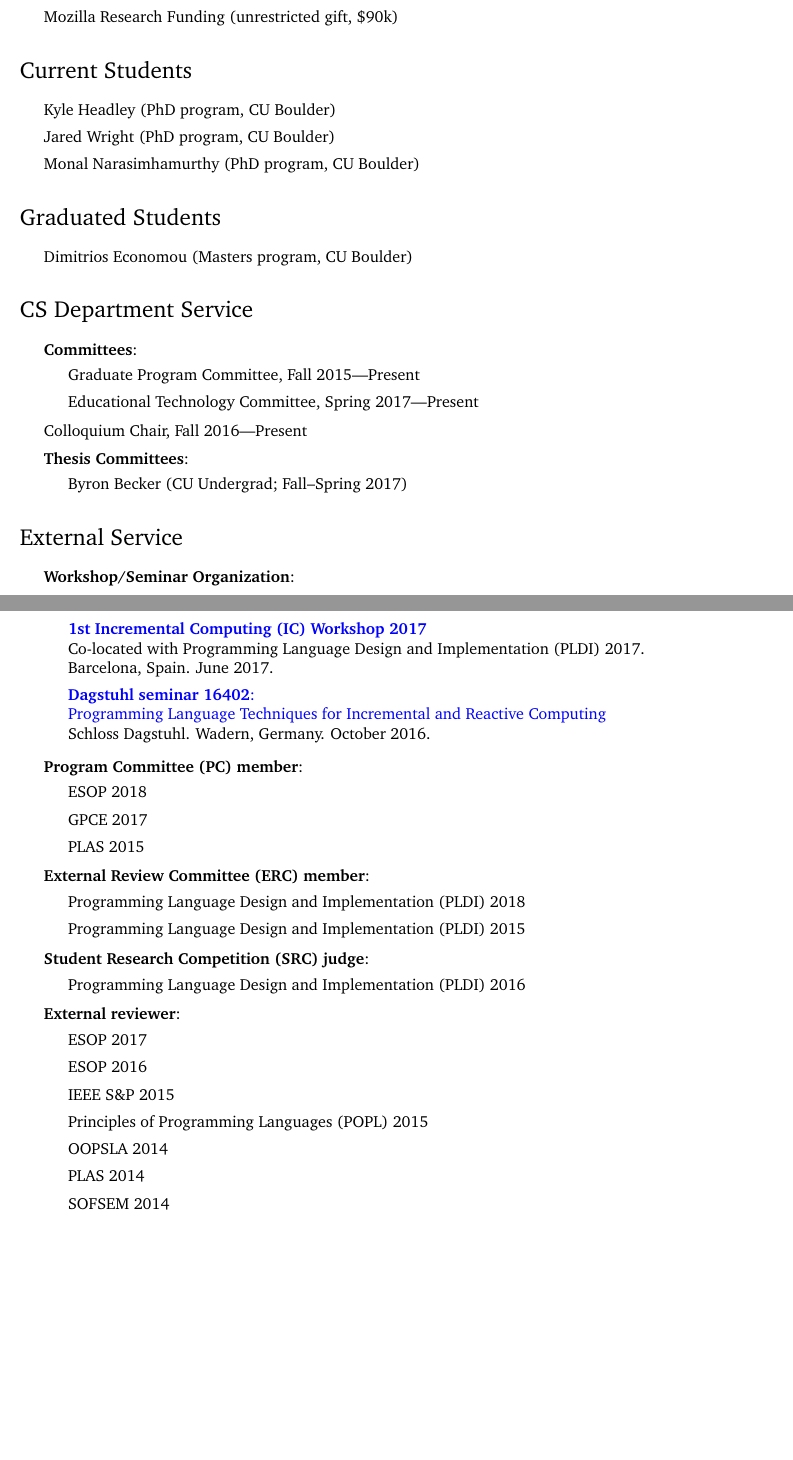
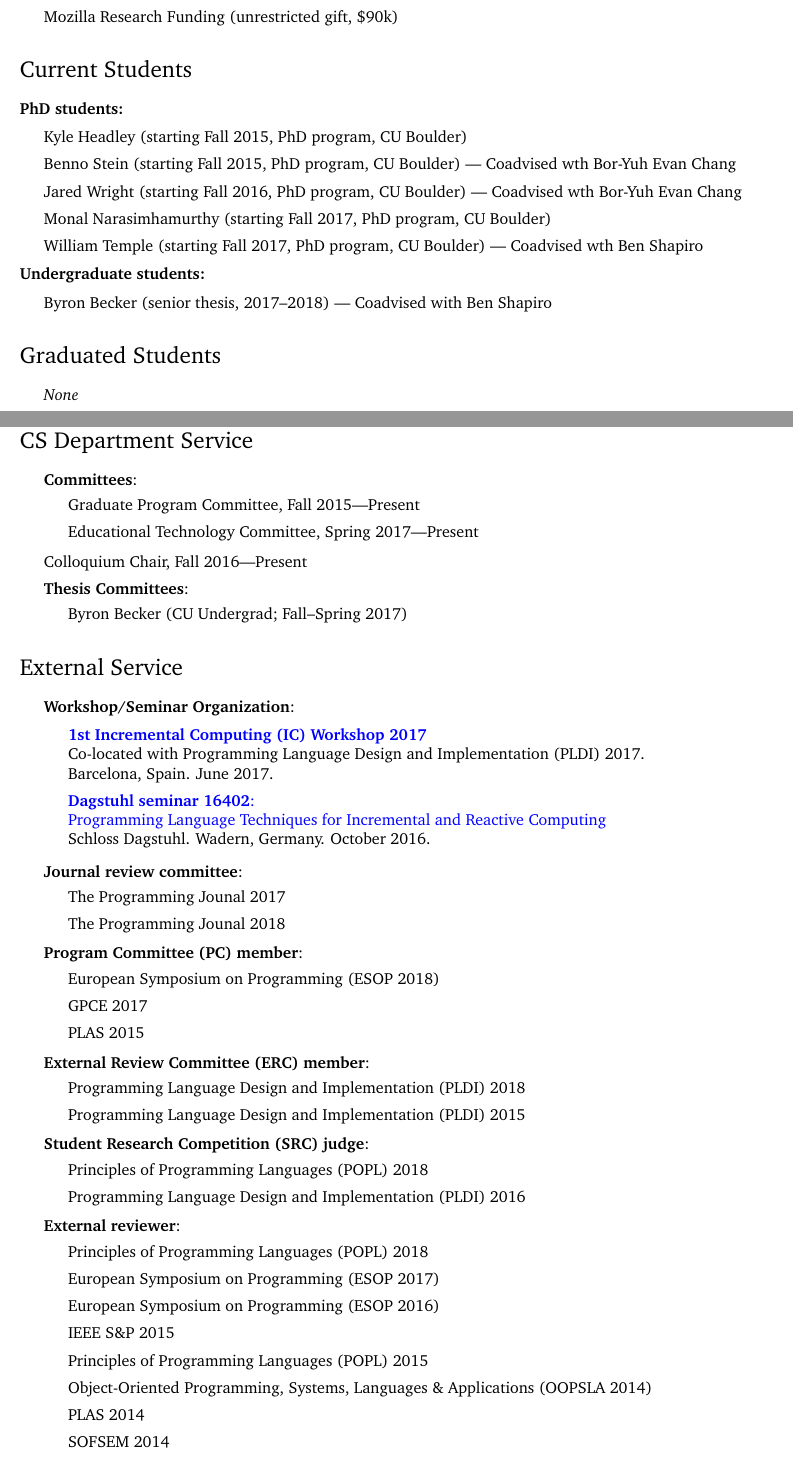
Before and after one commit to matthewhammer/matthewhammer.github.io, a LaTeX CV (hammer-cv.tex): two parts of pages 3 and 4 of 6 before the commit and two parts of pages 3 and 4 of 7 after it, joined at a grey line, cut so that both start at the same text, the shorter picture padded with empty space. Compiled offline with pdfLaTeX.

Commit message:
update CV

```diff
--- a/hammer-cv.tex
+++ b/hammer-cv.tex
@@ -10,13 +10,16 @@
 \newcommand{\ReviewItemsEnd}{\end{itemize}}
 \newcommand{\POPL}[1]{Principles of Programming Languages (POPL)~#1}
 \newcommand{\PLDI}[1]{Programming Language Design and Implementation (PLDI)~#1}
-\newcommand{\OOPSLA}[1]{OOPSLA~#1}
+\newcommand{\OOPSLA}[1]{Object-Oriented Programming, Systems, Languages \& Applications (OOPSLA~#1)}
+\newcommand{\ICFP}[1]{International Conference on Functional Programming (ICFP~#1)}
+\newcommand{\ESOP}[1]{European Symposium on Programming (ESOP~#1)}
+
+\newcommand{\Programming}[1]{The Programming Jounal~#1}
+
 \newcommand{\PLAS}[1]{PLAS~#1}
 \newcommand{\SOFSEM}[1]{SOFSEM~#1}
-\newcommand{\ICFP}[1]{ICFP~#1}
 \newcommand{\MLWorkshop}[1]{ML Workshop~#1}
 \newcommand{\IEEESP}[1]{IEEE~S\&P~#1}
-\newcommand{\ESOP}[1]{ESOP~#1}
 \newcommand{\GPCE}[1]{GPCE~#1}
 
 % Fonts
@@ -371,17 +390,31 @@ Matthew Hammer, Mohan Rajagopalan, Anwar Ghuloum
 
 \section*{Current Students}
 
+\noindent
+\textbf{PhD students:}
 \begin{itemize}
-\item Kyle Headley (PhD program, CU Boulder)
-\item Jared Wright (PhD program, CU Boulder)
-\item Monal Narasimhamurthy (PhD program, CU Boulder)
+\item Kyle Headley (starting Fall 2015, PhD program, CU Boulder)
+\item Benno Stein (starting Fall 2015, PhD program, CU Boulder) --- Coadvised wth Bor-Yuh Evan Chang
+\item Jared Wright (starting Fall 2016, PhD program, CU Boulder) --- Coadvised wth Bor-Yuh Evan Chang
+\item Monal Narasimhamurthy (starting Fall 2017, PhD program, CU Boulder)
+\item William Temple (starting Fall 2017, PhD program, CU Boulder) --- Coadvised wth Ben Shapiro
+\end{itemize}
+
+\noindent
+\textbf{Undergraduate students:}
+\begin{itemize}
+\item Byron Becker (senior thesis, 2017--2018) --- Coadvised with Ben Shapiro
 \end{itemize}
 
 \section*{Graduated Students}
 
-\begin{itemize}
-\item Dimitrios Economou (Masters program, CU Boulder)
-\end{itemize}
+\ReviewItemsBegin
+\ReviewItem{ \emph{None} }
+\ReviewItemsEnd
+
+%\begin{itemize}
+%\item Dimitrios Economou (Masters program, CU Boulder)
+%\end{itemize}
 
 \section*{CS Department Service}
 
@@ -426,6 +459,12 @@ Schloss Dagstuhl. Wadern, Germany. October 2016.
 }
 \ReviewItemsEnd
 
+\item \textbf{Journal review committee}:
+\ReviewItemsBegin
+\ReviewItem{\Programming{2017}}
+\ReviewItem{\Programming{2018}}
+\ReviewItemsEnd
+
 \item \textbf{Program Committee (PC) member}:
 \ReviewItemsBegin
 \ReviewItem{\ESOP{2018}}
@@ -441,11 +480,13 @@ Schloss Dagstuhl. Wadern, Germany. October 2016.
 
 \item \textbf{Student Research Competition (SRC) judge}:
 \ReviewItemsBegin
+\ReviewItem{\POPL{2018}}
 \ReviewItem{\PLDI{2016}}
 \ReviewItemsEnd
 
 \item \textbf{External reviewer}:
 \ReviewItemsBegin
+\ReviewItem{\POPL{2018}}
 \ReviewItem{\ESOP{2017}}
 \ReviewItem{\ESOP{2016}}
 \ReviewItem{\IEEESP{2015}}
```
Also changed, not shown: hammer-cv.pdf, hammer-cv.tex (18 more changed lines).
